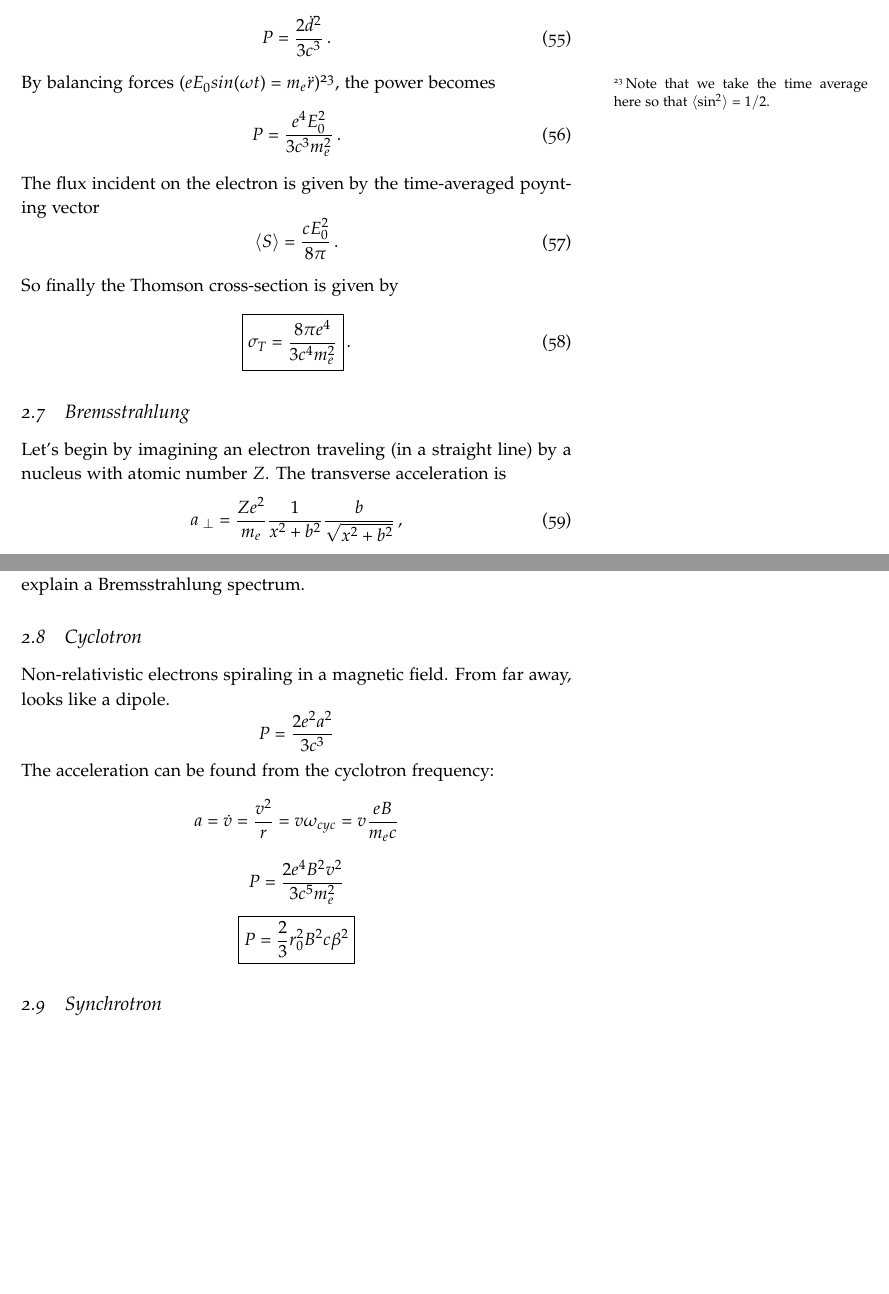
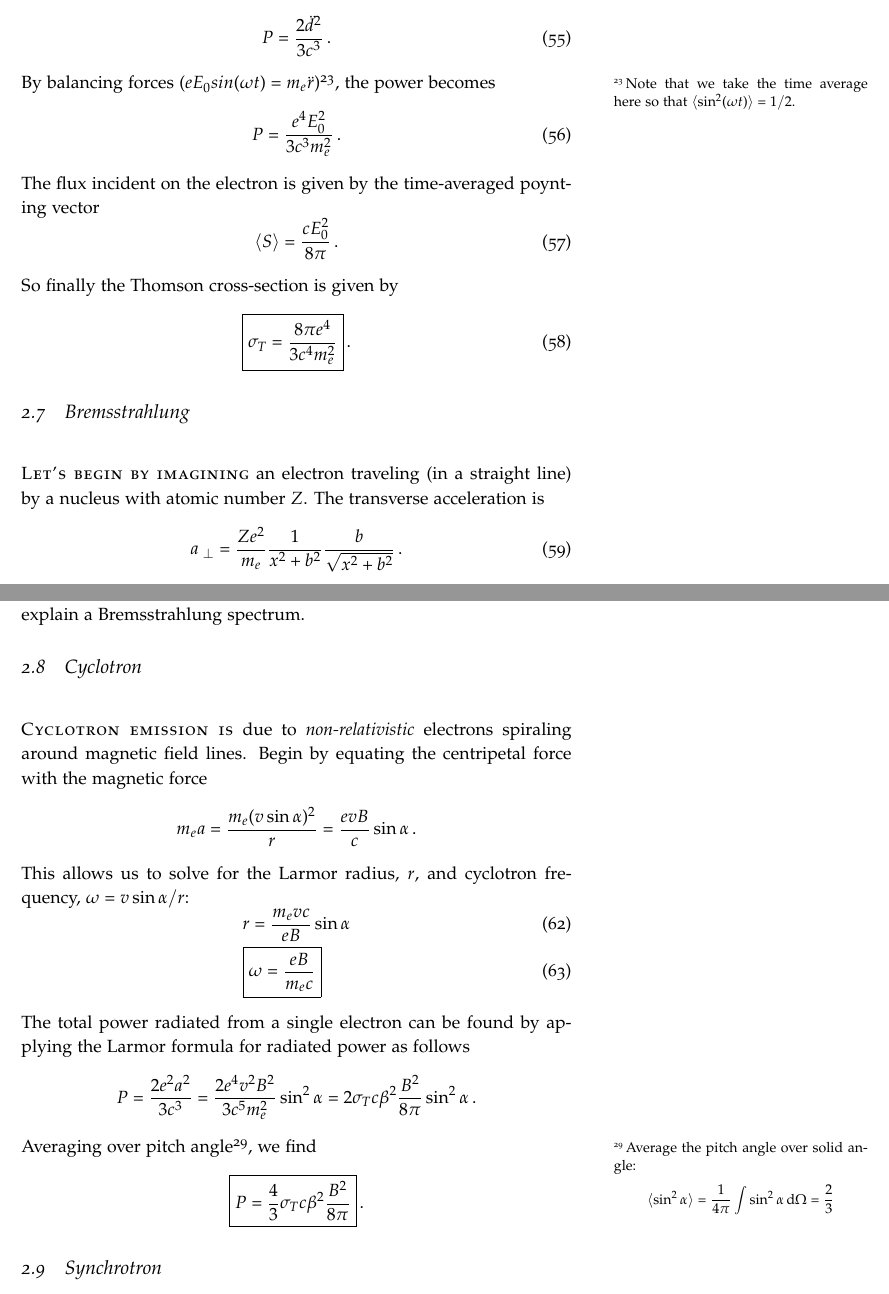
Before and after one commit to mweastwood/QualReview, a LaTeX document (review.tex, which reads radiative.tex): two parts of pages 18 and 20 of 88, joined at a grey line, cut so that both start at the same text, the shorter picture padded with empty space. Compiled offline with pdfLaTeX.

Commit message:
update cyclotron derivation

```diff
--- a/radiative.tex
+++ b/radiative.tex
@@ -444,7 +444,7 @@ Starting from the dipole approximation, the power radiated by the accelerated el
 P = \frac{2{\ddot d}^2}{3c^3}
 \end{dmath}.
 By balancing forces ($eE_0sin(\omega t) = m_e\ddot r$)\sidenote{
-    Note that we take the time average here so that $\langle \sin^2 \rangle = 1/2$.
+    Note that we take the time average here so that $\langle \sin^2(\omega t) \rangle = 1/2$.
 }, the power becomes
 \begin{dmath}
 P = \frac{e^4E_0^2}{3c^3m_e^2}
@@ -459,11 +459,11 @@ So finally the Thomson cross-section is given by
 }\end{dmath}.
 
 \subsection{Bremsstrahlung}\label{sec:bremsstrahlung}
-Let's begin by imagining an electron traveling (in a straight line) by a nucleus
+\newthought{Let's begin by imagining} an electron traveling (in a straight line) by a nucleus
 with atomic number $Z$.  The transverse acceleration is
 \begin{dmath}
     a_\perp = \frac{Ze^2}{m_e}\frac{1}{x^2+b^2}\frac{b}{\sqrt{x^2+b^2}}
-\end{dmath},
+\end{dmath}.
 The total perturbation to the perpendicular velocity
 is therefore given by
 \begin{dgroup*}
@@ -546,12 +546,36 @@ velocities of a population of electrons, and consider many possible ions to inte
 Know how to describe and explain a Bremsstrahlung spectrum.
 
 \subsection{Cyclotron}
-Non-relativistic electrons spiraling in a magnetic field.  From far away, looks like a dipole.
-\begin{displaymath}P=\frac{2e^2a^2}{3c^3}\end{displaymath}
-The acceleration can be found from the cyclotron frequency:
-\begin{displaymath}a=\dot{v}=\frac{v^2}{r}=v\omega_{cyc}=v\frac{eB}{m_ec}\end{displaymath}
-\begin{displaymath}P=\frac{2e^4B^2v^2}{3c^5m_e^2}\end{displaymath}
-\begin{displaymath}\boxed{P=\frac{2}{3}r_0^2B^2c\beta^2}\end{displaymath}
+\newthought{Cyclotron emission is} due to \emph{non-relativistic} electrons spiraling around
+magnetic field lines.  Begin by equating the centripetal force with the magnetic force
+\begin{dmath*}
+    m_ea = \frac{m_e (v\sin\alpha)^2}{r} \nolinebreak = \frac{evB}{c}\sin\alpha
+\end{dmath*}.
+This allows us to solve for the Larmor radius, $r$, and cyclotron frequency, $\omega=v\sin\alpha/r$:
+\begin{dgroup*}
+\begin{dmath}
+    r = \frac{m_evc}{eB}\sin\alpha
+\end{dmath}
+\begin{dmath}
+    \boxed{\omega = \frac{eB}{m_ec}}
+\end{dmath}
+\end{dgroup*}
+The total power radiated from a single electron can be found by applying the Larmor formula
+for radiated power as follows
+\begin{dmath*}
+    P = \frac{2e^2a^2}{3c^3} \nolinebreak = \frac{2e^4v^2B^2}{3c^5m_e^2} \sin^2\alpha \nolinebreak
+      = 2\sigma_Tc\beta^2\frac{B^2}{8\pi}\sin^2\alpha
+\end{dmath*}.
+Averaging over pitch angle\sidenote{
+    Average the pitch angle over solid angle:
+    \begin{dmath*}
+        \langle \sin^2\alpha \rangle = \frac{1}{4\pi}\int \sin^2\alpha \,\d\Omega
+            \nolinebreak = \frac{2}{3}
+    \end{dmath*}
+}, we find
+\begin{dmath*}\boxed{
+    P = \frac{4}{3}\sigma_Tc\beta^2\frac{B^2}{8\pi}
+}\end{dmath*}.
 
 \subsection{Synchrotron}
 See will ask for derivation of power from single electron.
```
Also changed, not shown: radiative.tex (2 more changed lines).
